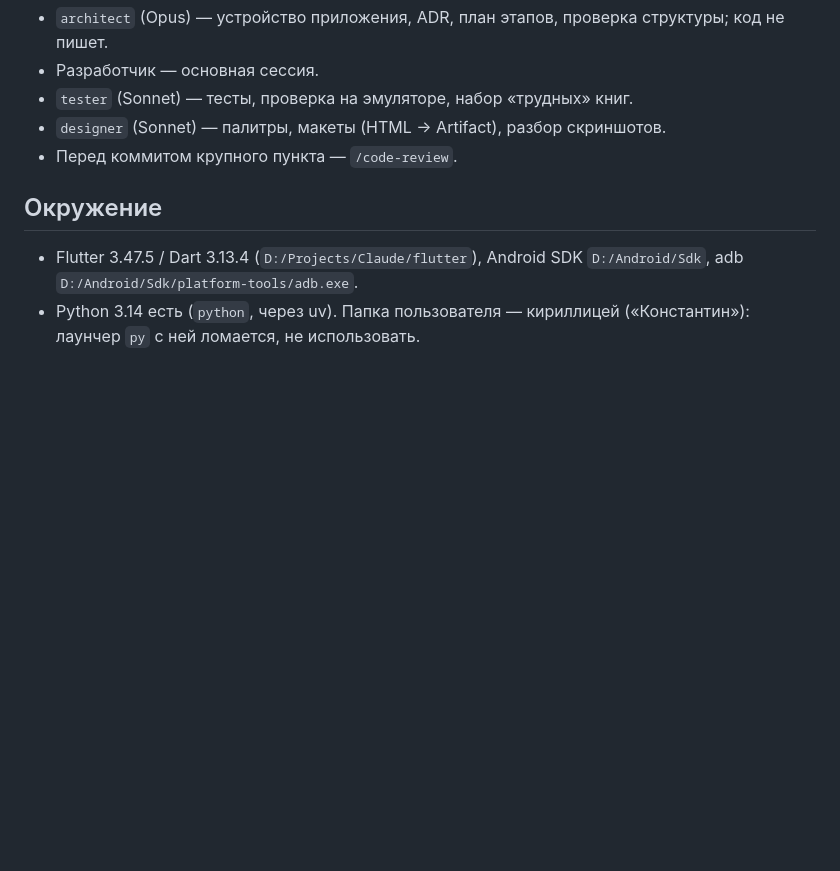
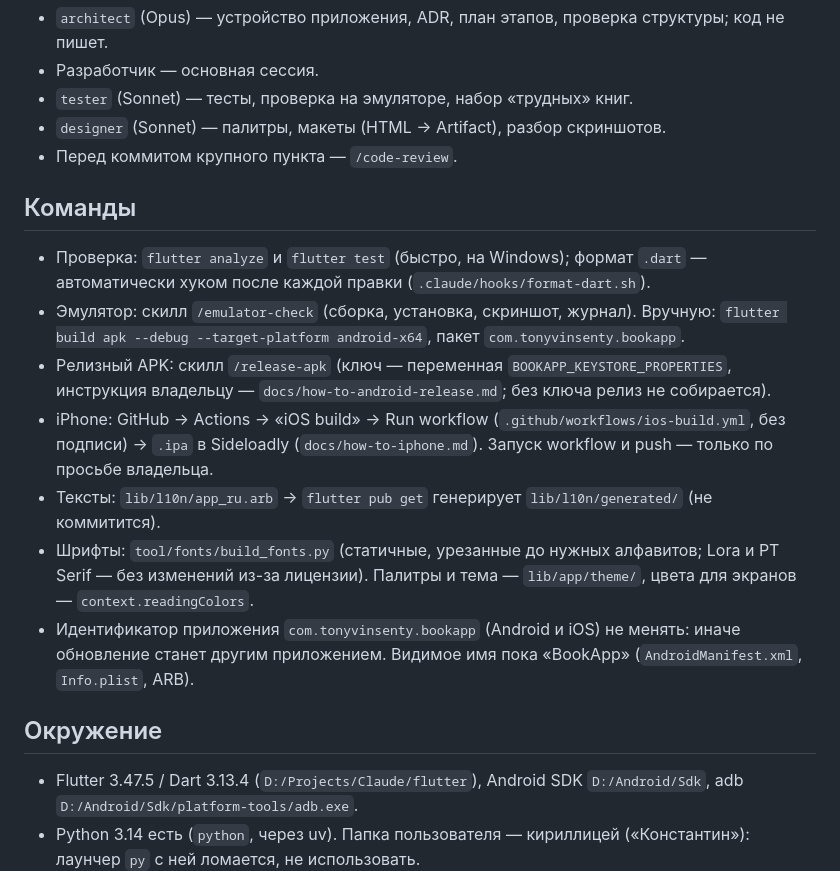
Before and after one commit to TonyVinsenty/book_app, a Markdown page: CLAUDE.md, the part around the change. Rendered like a GitHub page; blank space fills up the shorter version.

```diff
--- a/CLAUDE.md
+++ b/CLAUDE.md
@@ -22,6 +22,15 @@
 - `designer` (Sonnet) — палитры, макеты (HTML → Artifact), разбор скриншотов.
 - Перед коммитом крупного пункта — `/code-review`.
 
+## Команды
+- Проверка: `flutter analyze` и `flutter test` (быстро, на Windows); формат `.dart` — автоматически хуком после каждой правки (`.claude/hooks/format-dart.sh`).
+- Эмулятор: скилл `/emulator-check` (сборка, установка, скриншот, журнал). Вручную: `flutter build apk --debug --target-platform android-x64`, пакет `com.tonyvinsenty.bookapp`.
+- Релизный APK: скилл `/release-apk` (ключ — переменная `BOOKAPP_KEYSTORE_PROPERTIES`, инструкция владельцу — `docs/how-to-android-release.md`; без ключа релиз не собирается).
+- iPhone: GitHub → Actions → «iOS build» → Run workflow (`.github/workflows/ios-build.yml`, без подписи) → `.ipa` в Sideloadly (`docs/how-to-iphone.md`). Запуск workflow и push — только по просьбе владельца.
+- Тексты: `lib/l10n/app_ru.arb` → `flutter pub get` генерирует `lib/l10n/generated/` (не коммитится).
+- Шрифты: `tool/fonts/build_fonts.py` (статичные, урезанные до нужных алфавитов; Lora и PT Serif — без изменений из-за лицензии). Палитры и тема — `lib/app/theme/`, цвета для экранов — `context.readingColors`.
+- Идентификатор приложения `com.tonyvinsenty.bookapp` (Android и iOS) не менять: иначе обновление станет другим приложением. Видимое имя пока «BookApp» (`AndroidManifest.xml`, `Info.plist`, ARB).
+
 ## Окружение
 - Flutter 3.47.5 / Dart 3.13.4 (`D:/Projects/Claude/flutter`), Android SDK `D:/Android/Sdk`, adb `D:/Android/Sdk/platform-tools/adb.exe`.
 - Python 3.14 есть (`python`, через uv). Папка пользователя — кириллицей («Константин»): лаунчер `py` с ней ломается, не использовать.
```
Also changed, not shown: docs/ROADMAP.md (+13 -2 lines).
